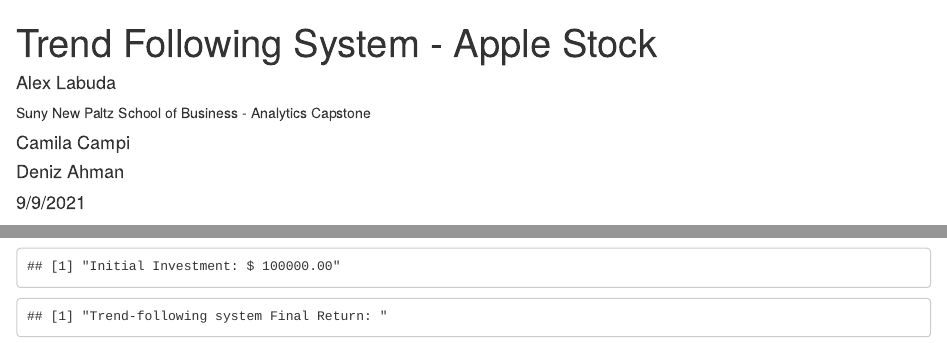
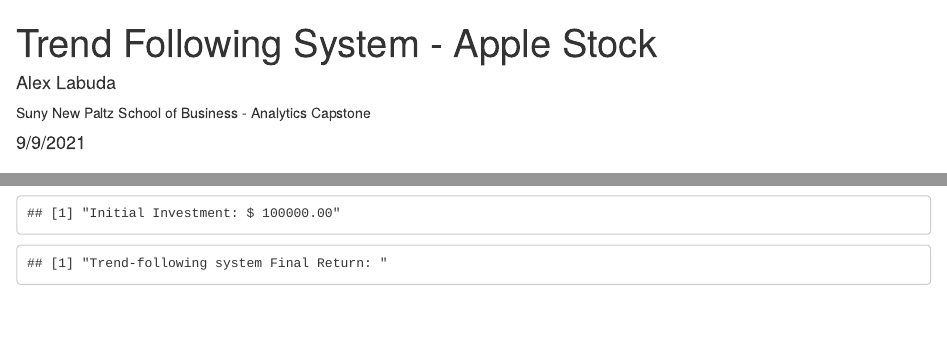
Before and after one commit to alexlabuda/trend-following-portfolio-analysis, an R Markdown document (trend-following-trading-report.Rmd): the page in a window 1100 px wide, from its top, and a second part further down, joined at a grey line. Rendered offline with R 4.5, knitr and Pandoc, with nearby package versions; drawn as R Markdown's standard HTML page in place of the format the file asks for; some code elsewhere in the file could not run offline.

Commit message:
update authors

```diff
--- a/trend-following-trading-report.Rmd
+++ b/trend-following-trading-report.Rmd
@@ -5,8 +5,6 @@
 author:
   - name: Alex Labuda
     affiliation: Suny New Paltz School of Business - Analytics Capstone
-  - name: Camila Campi
-  - name: Deniz Ahman
 date: "9/9/2021"
 output:
   distill::distill_article:
```
